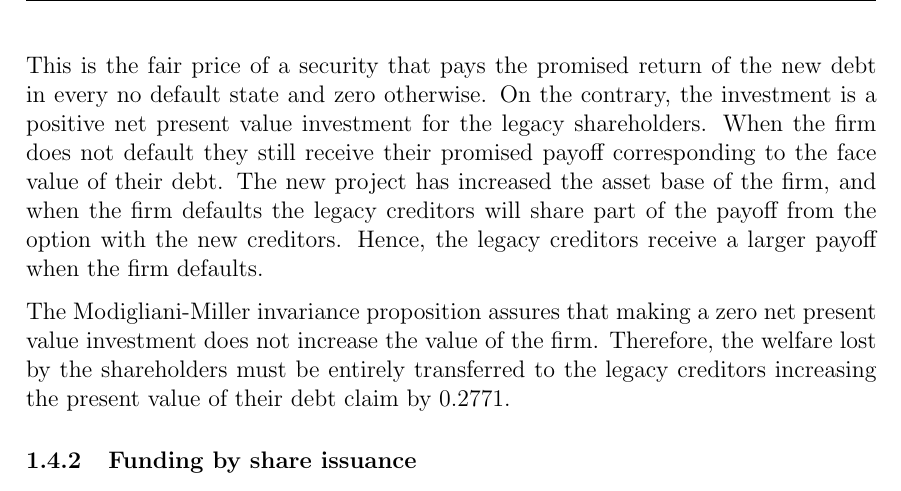
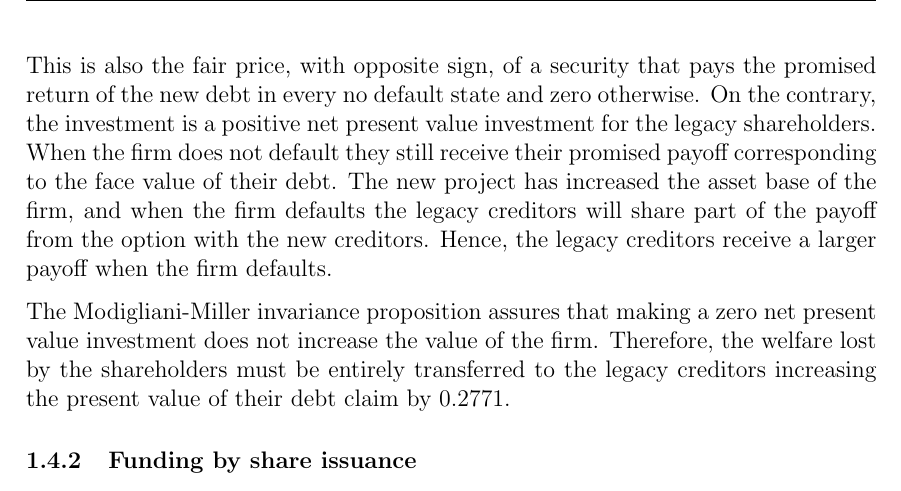
Before and after one commit to sebastianbaltser/master-thesis, a LaTeX thesis (thesis/content/single-period-model.tex): part of page 6 of 8, cut so that both start at the same text. Compiled offline with pdfLaTeX.

Commit message:
Add clarification

```diff
--- a/thesis/content/single-period-model.tex
+++ b/thesis/content/single-period-model.tex
@@ -195,7 +195,8 @@
             \begin{align}
                 G = 87.88\%*0 - \frac{1}{1+r_{f}} * 0 - 0.2435 = -0.2435
             \end{align}
-        This is the fair price of a security that pays the promised return of the new debt in every no default state and zero otherwise.
+        This is also the fair price, with opposite sign,
+        of a security that pays the promised return of the new debt in every no default state and zero otherwise.
         On the contrary, the investment is a positive net present value investment for the legacy shareholders.
         When the firm does not default they still receive their promised payoff corresponding to the face value of their debt.
         The new project has increased the asset base of the firm, and when the firm defaults the legacy creditors will share part of the payoff from the option with the new creditors.
```
